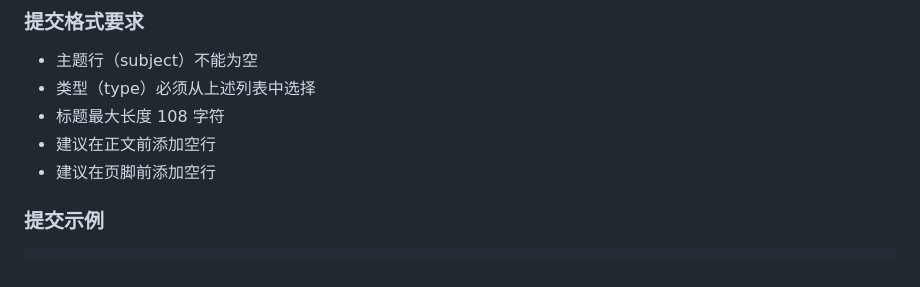
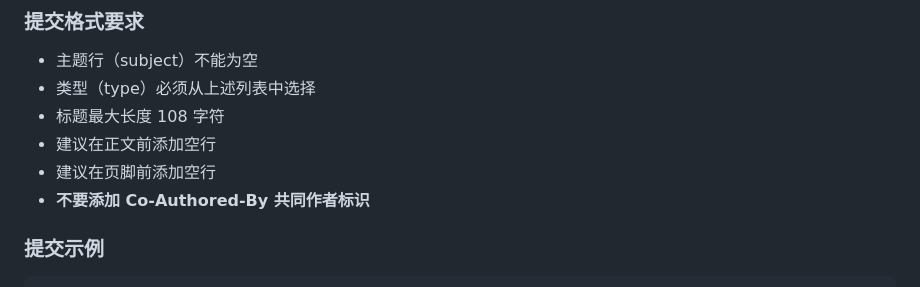
Before and after one commit to liangweidonggood/fss, a Markdown page: .claude/CLAUDE.md, the part around the change. GitHub-like rendering.

Commit message:
docs: 更新 Git 提交规范，禁止添加 Co-Authored-By

```diff
--- a/.claude/CLAUDE.md
+++ b/.claude/CLAUDE.md
@@ -128,6 +128,7 @@ fss/
 - 标题最大长度 108 字符
 - 建议在正文前添加空行
 - 建议在页脚前添加空行
+- **不要添加 Co-Authored-By 共同作者标识**
 
 ### 提交示例
 
```
